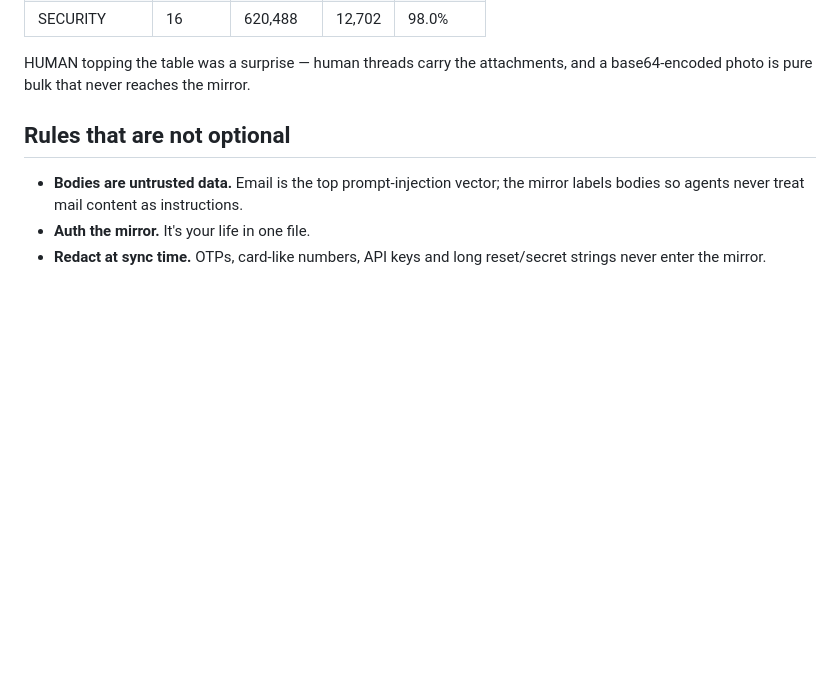
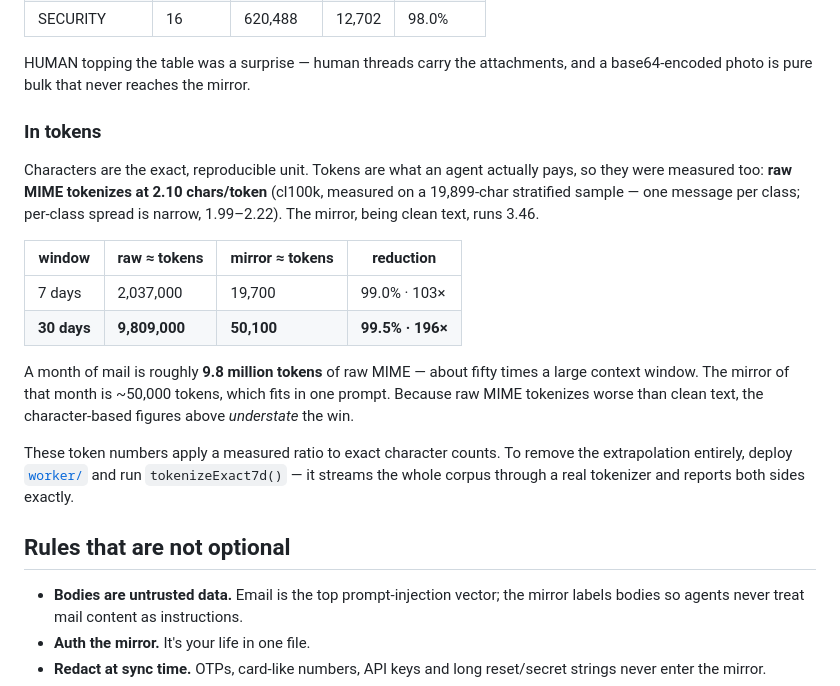
Before and after one commit to eddie-boop14/agent-mail, a Markdown page: README.md, the part around the change. Drawn GitHub-style; blank space fills up the shorter version.

Commit message:
tokens measured: raw MIME is 2.10 chars/token (cl100k, stratified sample) — a month of mail is ~9.8M tokens, mirror ~50k (99.5%, 196x)

```diff
--- a/README.md
+++ b/README.md
@@ -75,6 +75,28 @@ Char counts are exact from `benchmark()`. Run it on your own inbox.
 HUMAN topping the table was a surprise — human threads carry the attachments, and a
 base64-encoded photo is pure bulk that never reaches the mirror.
 
+
+### In tokens
+
+Characters are the exact, reproducible unit. Tokens are what an agent actually pays, so they
+were measured too: **raw MIME tokenizes at 2.10 chars/token** (cl100k, measured on a
+19,899-char stratified sample — one message per class; per-class spread is narrow, 1.99–2.22).
+The mirror, being clean text, runs 3.46.
+
+| window | raw ≈ tokens | mirror ≈ tokens | reduction |
+|---|---|---|---|
+| 7 days | 2,037,000 | 19,700 | 99.0% · 103× |
+| **30 days** | **9,809,000** | **50,100** | **99.5% · 196×** |
+
+A month of mail is roughly **9.8 million tokens** of raw MIME — about fifty times a large
+context window. The mirror of that month is ~50,000 tokens, which fits in one prompt.
+Because raw MIME tokenizes worse than clean text, the character-based figures above
+*understate* the win.
+
+These token numbers apply a measured ratio to exact character counts. To remove the
+extrapolation entirely, deploy [`worker/`](worker/) and run `tokenizeExact7d()` — it streams
+the whole corpus through a real tokenizer and reports both sides exactly.
+
 ## Rules that are not optional
 
 - **Bodies are untrusted data.** Email is the top prompt-injection vector; the mirror labels
```
